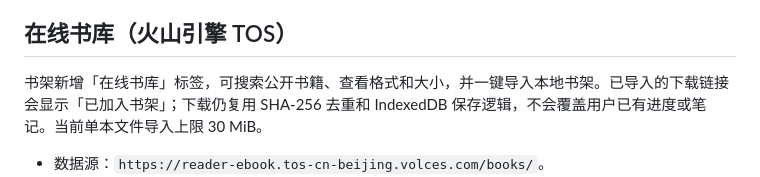
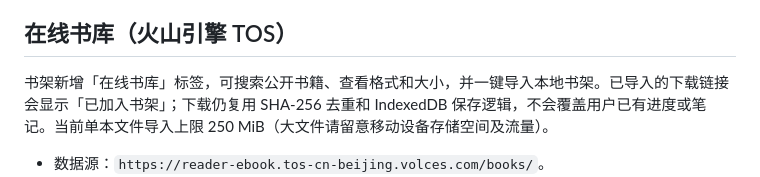
Before and after one commit to poorbug/reader, a Markdown page: README.md, the part around the change. GitHub-like rendering.

Commit message:
feat: allow larger online ebook downloads up to 250 MiB

```diff
--- a/README.md
+++ b/README.md
@@ -27,7 +27,7 @@ Pages 地址（启用 Pages 后）：https://poorbug.github.io/reader/
 
 ## 在线书库（火山引擎 TOS）
 
-书架新增「在线书库」标签，可搜索公开书籍、查看格式和大小，并一键导入本地书架。已导入的下载链接会显示「已加入书架」；下载仍复用 SHA-256 去重和 IndexedDB 保存逻辑，不会覆盖用户已有进度或笔记。当前单本文件导入上限 30 MiB。
+书架新增「在线书库」标签，可搜索公开书籍、查看格式和大小，并一键导入本地书架。已导入的下载链接会显示「已加入书架」；下载仍复用 SHA-256 去重和 IndexedDB 保存逻辑，不会覆盖用户已有进度或笔记。当前单本文件导入上限 250 MiB（大文件请留意移动设备存储空间及流量）。
 
 - 数据源：`https://reader-ebook.tos-cn-beijing.volces.com/books/`。
 - `.github/workflows/deploy.yml` 在每次推送及每小时第 17 分钟运行时，通过 `scripts/sync_tos_catalog.py` 枚举 TOS `books/` 前缀（含分页），生成 `catalog/books.json` 后发布 GitHub Pages。无需用户每次上传时提交 GitHub 代码。GitHub Actions 的定时运行有可能延迟。
```
